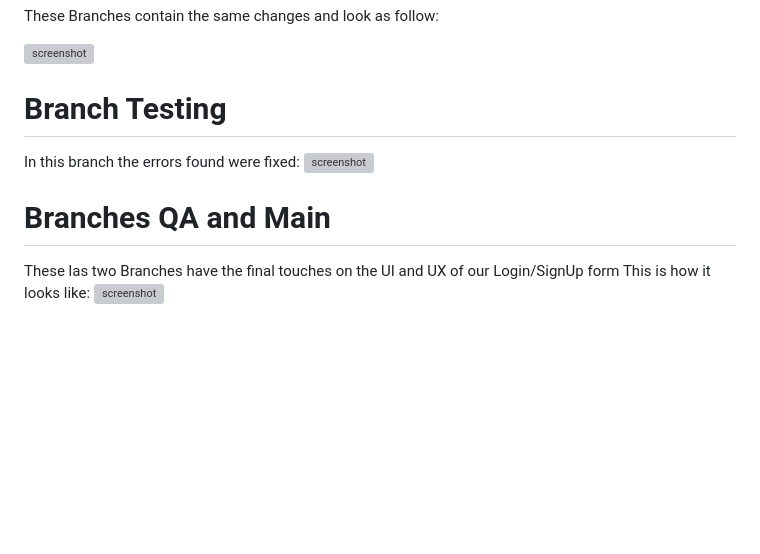
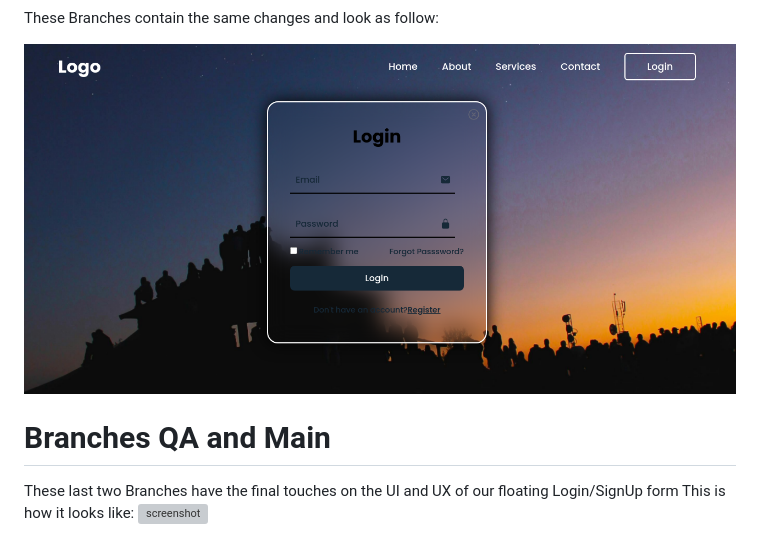
Before and after one commit to Dresae/PrcW13-Login_C, a Markdown page: readme.md, the part around the change. Drawn GitHub-style; pictures changed too: pics/screenshot1.png (added); blank space fills up the shorter version; grey boxes are pictures that could not be loaded.

Commit message:
pic 1

```diff
--- a/readme.md
+++ b/readme.md
@@ -8,11 +8,7 @@ These Branches contain the same changes and look as follow:
 
 ![screenshot](pics/screenshot1.png)
 
-# Branch Testing
-In this branch the errors found were fixed:
+# Branches QA and Main
+These last two Branches have the final touches on the UI and UX of our floating Login/SignUp form
+This is how it looks like:
 ![screenshot](pics/screenshot2.png)
-
-# Branches QA and Main
-These las two Branches have the final touches on the UI and UX of our Login/SignUp form
-This is how it looks like:
-![screenshot](pics/screenshot3.png)
```
